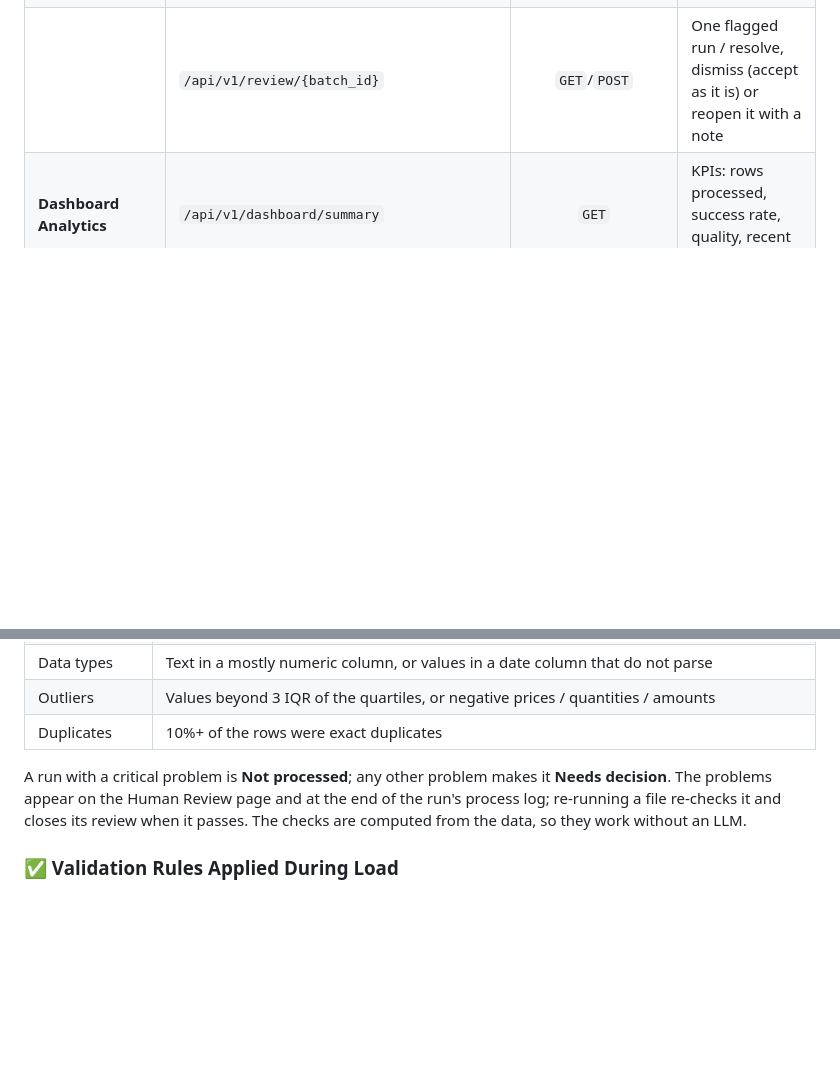
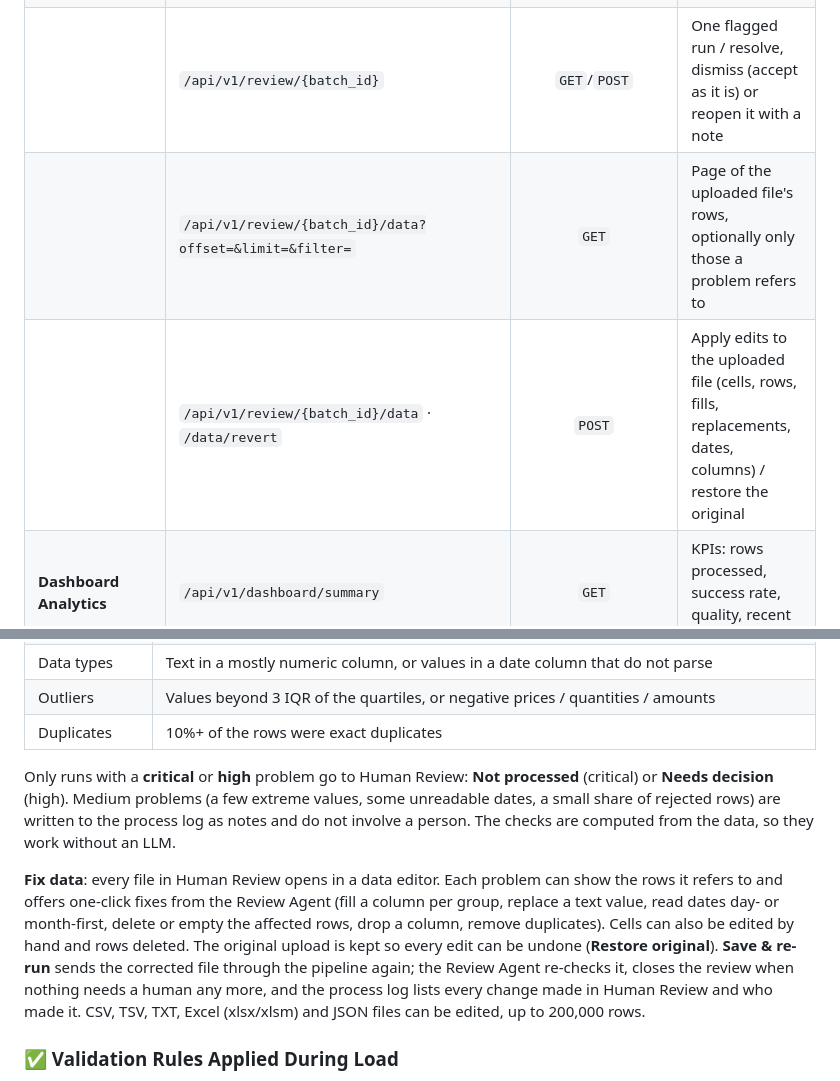
Before and after one commit to Vikaskaushal-01/ETL, a Markdown page: README.md, 2 parts joined by grey strips. Rendered like a GitHub page; blank space fills up the shorter version.

Commit message:
docs: document the review threshold and data editor
Co-Authored-By: Claude Opus 5.5 <noreply@anthropic.com>

```diff
--- a/README.md
+++ b/README.md
@@ -85,6 +85,8 @@ On a fresh database the administrator `admin@controlai.net` is created with the
 | | `/api/v1/schedules/{id}/run` | `POST` | Run a schedule now |
 | **Human Review** | `/api/v1/review?status=open\|resolved\|dismissed\|all` | `GET` | Runs the Review Agent flagged for a person, with every problem and counts per status, kind and severity |
 | | `/api/v1/review/{batch_id}` | `GET`/`POST` | One flagged run / resolve, dismiss (accept as it is) or reopen it with a note |
+| | `/api/v1/review/{batch_id}/data?offset=&limit=&filter=` | `GET` | Page of the uploaded file's rows, optionally only those a problem refers to |
+| | `/api/v1/review/{batch_id}/data` · `/data/revert` | `POST` | Apply edits to the uploaded file (cells, rows, fills, replacements, dates, columns) / restore the original |
 | **Dashboard Analytics**| `/api/v1/dashboard/summary` | `GET` | KPIs: rows processed, success rate, quality, recent runs |
 | | `/api/v1/dashboard/metrics` | `GET` | Run telemetry: totals, availability, latency |
 | | `/api/v1/dashboard/trends?days=14` | `GET` | Runs per day (succeeded / failed), average runtime and quality |
@@ -112,7 +114,9 @@ After every run (including crashed and interrupted ones) the **Review Agent** re
 | Outliers | Values beyond 3 IQR of the quartiles, or negative prices / quantities / amounts |
 | Duplicates | 10%+ of the rows were exact duplicates |
 
-A run with a critical problem is **Not processed**; any other problem makes it **Needs decision**. The problems appear on the Human Review page and at the end of the run's process log; re-running a file re-checks it and closes its review when it passes. The checks are computed from the data, so they work without an LLM.
+Only runs with a **critical** or **high** problem go to Human Review: **Not processed** (critical) or **Needs decision** (high). Medium problems (a few extreme values, some unreadable dates, a small share of rejected rows) are written to the process log as notes and do not involve a person. The checks are computed from the data, so they work without an LLM.
+
+**Fix data**: every file in Human Review opens in a data editor. Each problem can show the rows it refers to and offers one-click fixes from the Review Agent (fill a column per group, replace a text value, read dates day- or month-first, delete or empty the affected rows, drop a column, remove duplicates). Cells can also be edited by hand and rows deleted. The original upload is kept so every edit can be undone (**Restore original**). **Save & re-run** sends the corrected file through the pipeline again; the Review Agent re-checks it, closes the review when nothing needs a human any more, and the process log lists every change made in Human Review and who made it. CSV, TSV, TXT, Excel (xlsx/xlsm) and JSON files can be edited, up to 200,000 rows.
 
 ### ✅ Validation Rules Applied During Load
 - Rows missing a primary key, duplicating a primary key within the batch, missing `customer_name` (customers), or holding non-numeric quantities/prices or unparseable dates are **rejected individually** with a reason; the rest of the batch still loads. Rejections feed the Root Cause Analysis reports.
```
Also changed, not shown: CHANGELOG.md (+4 -0 lines).
